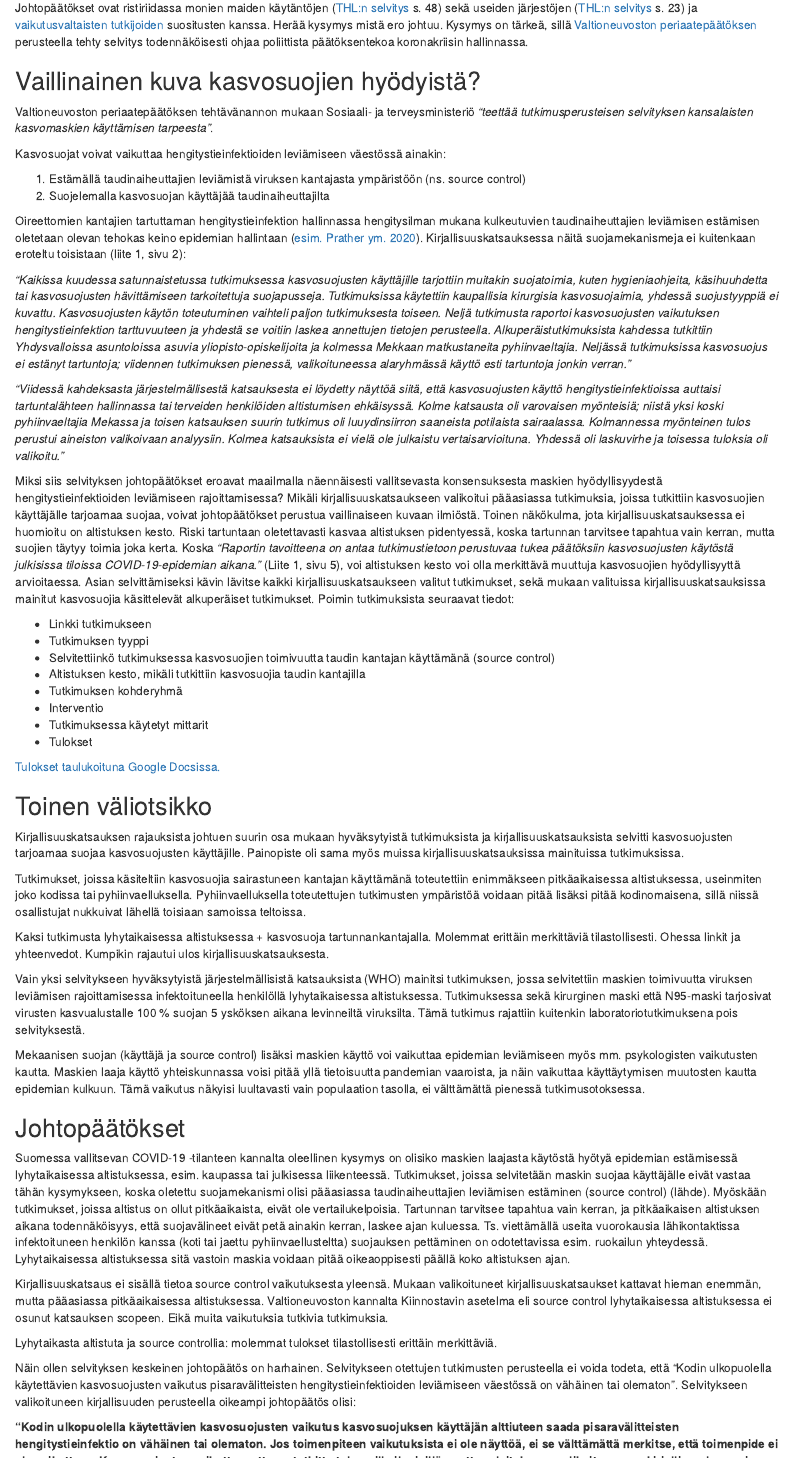
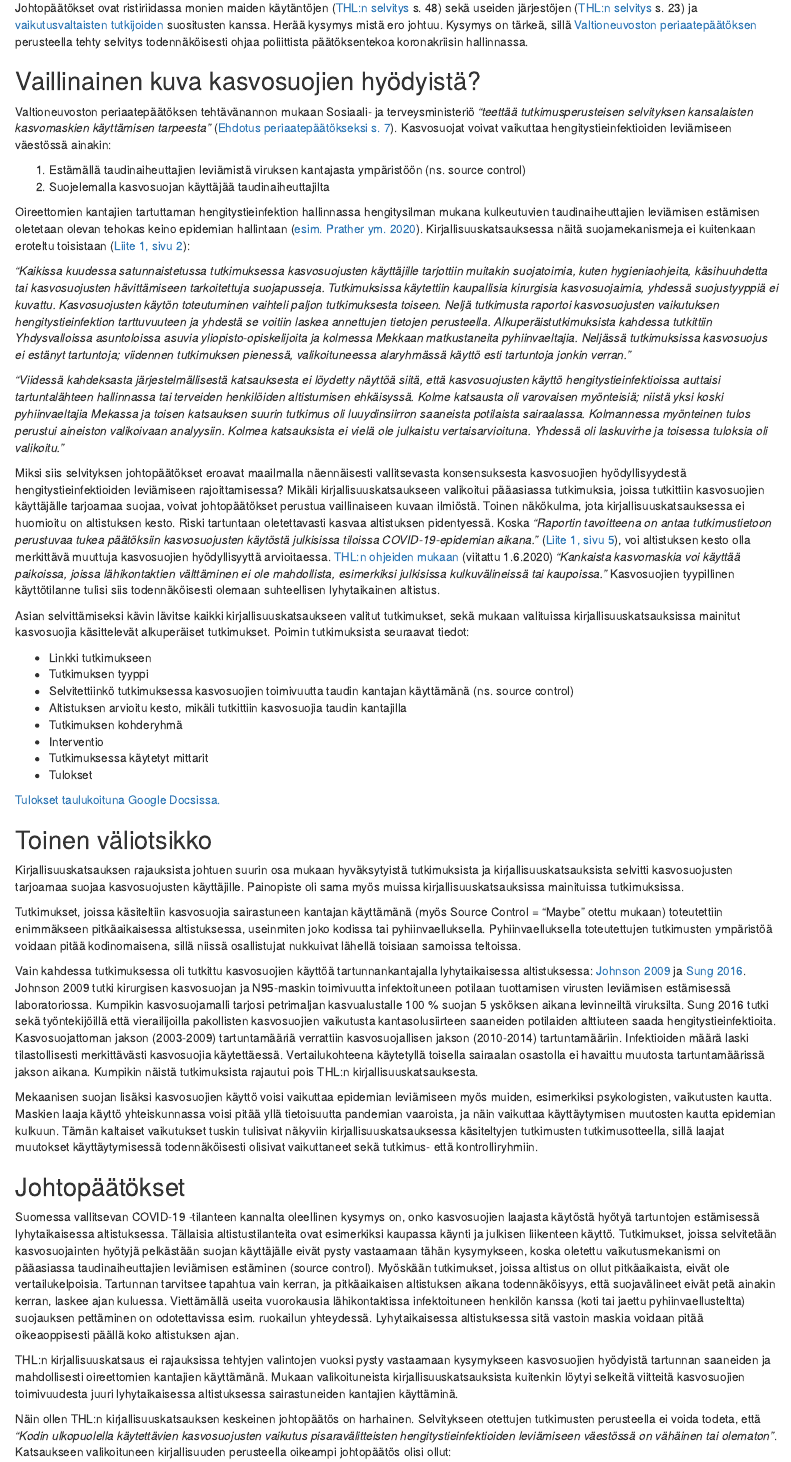
Before and after one commit to jsalminen/Blog, an R Markdown document (content/post/2020-05-31-review-review.Rmd): the page in a window 1100 px wide, from 290 px down. Rendered offline with R 4.5, knitr and Pandoc, with nearby package versions; the code chunks are not run, so their results and figures are left out.

Commit message:
Finalize review

````diff
--- a/content/post/2020-05-31-review-review.Rmd
+++ b/content/post/2020-05-31-review-review.Rmd
@@ -41,25 +41,25 @@ Johtopäätökset ovat ristiriidassa monien maiden käytäntöjen ([THL:n selvit
 
 ## Vaillinainen kuva kasvosuojien hyödyistä?
 
-Valtioneuvoston periaatepäätöksen tehtävänannon mukaan Sosiaali- ja terveysministeriö *"teettää tutkimusperusteisen selvityksen kansalaisten kasvomaskien käyttämisen tarpeesta"*.
-
-Kasvosuojat voivat vaikuttaa hengitystieinfektioiden leviämiseen väestössä ainakin:
+Valtioneuvoston periaatepäätöksen tehtävänannon mukaan Sosiaali- ja terveysministeriö *"teettää tutkimusperusteisen selvityksen kansalaisten kasvomaskien käyttämisen tarpeesta"* ([Ehdotus periaatepäätökseksi s. 7](https://valtioneuvosto.fi/delegate/file/71201)). Kasvosuojat voivat vaikuttaa hengitystieinfektioiden leviämiseen väestössä ainakin:
 
 1. Estämällä taudinaiheuttajien leviämistä viruksen kantajasta ympäristöön (ns. source control)
 2. Suojelemalla kasvosuojan käyttäjää taudinaiheuttajilta
 
-Oireettomien kantajien tartuttaman hengitystieinfektion hallinnassa hengitysilman mukana kulkeutuvien taudinaiheuttajien leviämisen estämisen oletetaan olevan tehokas keino epidemian hallintaan ([esim. Prather ym. 2020](https://science.sciencemag.org/content/early/2020/05/27/science.abc6197.full)). Kirjallisuuskatsauksessa näitä suojamekanismeja ei kuitenkaan eroteltu toisistaan (liite 1, sivu 2):
+Oireettomien kantajien tartuttaman hengitystieinfektion hallinnassa hengitysilman mukana kulkeutuvien taudinaiheuttajien leviämisen estämisen oletetaan olevan tehokas keino epidemian hallintaan ([esim. Prather ym. 2020](https://science.sciencemag.org/content/early/2020/05/27/science.abc6197.full)). Kirjallisuuskatsauksessa näitä suojamekanismeja ei kuitenkaan eroteltu toisistaan ([Liite 1, sivu 2](http://urn.fi/URN:ISBN:978-952-00-5421-2)):
 
 *"Kaikissa kuudessa satunnaistetussa tutkimuksessa kasvosuojusten käyttäjille tarjottiin muitakin suojatoimia, kuten hygieniaohjeita, käsihuuhdetta tai kasvosuojusten hävittämiseen tarkoitettuja suojapusseja. Tutkimuksissa käytettiin kaupallisia kirurgisia kasvosuojaimia, yhdessä suojustyyppiä ei kuvattu. Kasvosuojusten käytön toteutuminen vaihteli paljon tutkimuksesta toiseen. Neljä tutkimusta raportoi kasvosuojusten vaikutuksen hengitystieinfektion tarttuvuuteen ja yhdestä se voitiin laskea annettujen tietojen perusteella. Alkuperäistutkimuksista kahdessa tutkittiin Yhdysvalloissa asuntoloissa asuvia yliopisto-opiskelijoita ja kolmessa Mekkaan matkustaneita pyhiinvaeltajia. Neljässä tutkimuksissa kasvosuojus ei estänyt tartuntoja; viidennen tutkimuksen pienessä, valikoituneessa alaryhmässä käyttö esti tartuntoja jonkin verran."*
 
 *"Viidessä kahdeksasta järjestelmällisestä katsauksesta ei löydetty näyttöä siitä, että kasvosuojusten käyttö hengitystieinfektioissa auttaisi tartuntalähteen hallinnassa tai terveiden henkilöiden altistumisen ehkäisyssä. Kolme katsausta oli varovaisen myönteisiä; niistä yksi koski pyhiinvaeltajia Mekassa ja toisen katsauksen suurin tutkimus oli luuydinsiirron saaneista potilaista sairaalassa. Kolmannessa myönteinen tulos perustui aineiston valikoivaan analyysiin. Kolmea katsauksista ei vielä ole julkaistu vertaisarvioituna. Yhdessä oli laskuvirhe ja toisessa tuloksia oli valikoitu."*
 
-Miksi siis selvityksen johtopäätökset eroavat maailmalla näennäisesti vallitsevasta konsensuksesta maskien hyödyllisyydestä hengitystieinfektioiden leviämiseen rajoittamisessa? Mikäli kirjallisuuskatsaukseen valikoitui pääasiassa tutkimuksia, joissa tutkittiin kasvosuojien käyttäjälle tarjoamaa suojaa, voivat johtopäätökset perustua vaillinaiseen kuvaan ilmiöstä. Toinen näkökulma, jota kirjallisuuskatsauksessa ei huomioitu on altistuksen kesto. Riski tartuntaan oletettavasti kasvaa altistuksen pidentyessä, koska tartunnan tarvitsee tapahtua vain kerran, mutta suojien täytyy toimia joka kerta. Koska *"Raportin tavoitteena on antaa tutkimustietoon perustuvaa tukea päätöksiin kasvosuojusten käytöstä julkisissa tiloissa COVID-19-epidemian aikana."* (Liite 1, sivu 5), voi altistuksen kesto voi olla merkittävä muuttuja kasvosuojien hyödyllisyyttä arvioitaessa. Asian selvittämiseksi kävin lävitse kaikki kirjallisuuskatsaukseen valitut tutkimukset, sekä mukaan valituissa kirjallisuuskatsauksissa mainitut kasvosuojia käsittelevät alkuperäiset tutkimukset. Poimin tutkimuksista seuraavat tiedot:
+Miksi siis selvityksen johtopäätökset eroavat maailmalla näennäisesti vallitsevasta konsensuksesta kasvosuojien hyödyllisyydestä hengitystieinfektioiden leviämiseen rajoittamisessa? Mikäli kirjallisuuskatsaukseen valikoitui pääasiassa tutkimuksia, joissa tutkittiin kasvosuojien käyttäjälle tarjoamaa suojaa, voivat johtopäätökset perustua vaillinaiseen kuvaan ilmiöstä. Toinen näkökulma, jota kirjallisuuskatsauksessa ei huomioitu on altistuksen kesto. Riski tartuntaan oletettavasti kasvaa altistuksen pidentyessä. Koska *"Raportin tavoitteena on antaa tutkimustietoon perustuvaa tukea päätöksiin kasvosuojusten käytöstä julkisissa tiloissa COVID-19-epidemian aikana."* ([Liite 1, sivu 5](http://urn.fi/URN:ISBN:978-952-00-5421-2)), voi altistuksen kesto olla merkittävä muuttuja kasvosuojien hyödyllisyyttä arvioitaessa. [THL:n ohjeiden mukaan](https://thl.fi/fi/web/infektiotaudit-ja-rokotukset/ajankohtaista/ajankohtaista-koronaviruksesta-covid-19/tarttuminen-ja-suojautuminen-koronavirus/kankaisten-kasvomaskien-kaytto-koronaviruspandemian-aikana) (viitattu 1.6.2020) *"Kankaista kasvomaskia voi käyttää paikoissa, joissa lähikontaktien välttäminen ei ole mahdollista, esimerkiksi julkisissa kulkuvälineissä tai kaupoissa."* Kasvosuojien tyypillinen käyttötilanne tulisi siis todennäköisesti olemaan suhteellisen lyhytaikainen altistus.
+
+Asian selvittämiseksi kävin lävitse kaikki kirjallisuuskatsaukseen valitut tutkimukset, sekä mukaan valituissa kirjallisuuskatsauksissa mainitut kasvosuojia käsittelevät alkuperäiset tutkimukset. Poimin tutkimuksista seuraavat tiedot:
 
 * Linkki tutkimukseen
 * Tutkimuksen tyyppi
-* Selvitettiinkö tutkimuksessa kasvosuojien toimivuutta taudin kantajan käyttämänä (source control)
-* Altistuksen kesto, mikäli tutkittiin kasvosuojia taudin kantajilla
+* Selvitettiinkö tutkimuksessa kasvosuojien toimivuutta taudin kantajan käyttämänä (ns. source control)
+* Altistuksen arvioitu kesto, mikäli tutkittiin kasvosuojia taudin kantajilla
 * Tutkimuksen kohderyhmä
 * Interventio
 * Tutkimuksessa käytetyt mittarit
@@ -74,10 +74,10 @@ Kirjallisuuskatsauksen rajauksista johtuen suurin osa mukaan hyväksytyistä tut
 ```{r, echo=FALSE}
 result_summary <- results %>%
   group_by(Included, Source.control) %>%
-  tally() %>%
+  tally(name="Count") %>%
   drop_na() %>%
   arrange(desc(Included), desc(Source.control))
 
-ggplot(result_summary, aes(Source.control, n, fill = Included)) +
+ggplot(result_summary, aes(Source.control, Count, fill = Included)) +
   geom_bar(stat = "identity", position = "dodge") +
   xlab("Source control investigated") +
@@ -85,9 +84,9 @@ ggplot(result_summary, aes(Source.control, n, fill = Included)) +
   scale_fill_discrete(name = "Included in review")
 
-#knitr::kable(result_summary)
+knitr::kable(result_summary)
 ```
 
-Tutkimukset, joissa käsiteltiin kasvosuojia sairastuneen kantajan käyttämänä toteutettiin enimmäkseen pitkäaikaisessa altistuksessa, useinmiten joko kodissa tai pyhiinvaelluksella. Pyhiinvaelluksella toteutettujen tutkimusten ympäristöä voidaan pitää lisäksi pitää kodinomaisena, sillä niissä osallistujat nukkuivat lähellä toisiaan samoissa teltoissa.
+Tutkimukset, joissa käsiteltiin kasvosuojia sairastuneen kantajan käyttämänä (myös Source Control = "Maybe" otettu mukaan) toteutettiin enimmäkseen pitkäaikaisessa altistuksessa, useinmiten joko kodissa tai pyhiinvaelluksella. Pyhiinvaelluksella toteutettujen tutkimusten ympäristöä voidaan pitää kodinomaisena, sillä niissä osallistujat nukkuivat lähellä toisiaan samoissa teltoissa.
 
 ```{r, echo=FALSE}
 source_control <- results %>%
@@ -102,20 +101,16 @@ source_control <- results %>%
 knitr::kable(source_control)
 ```
 
-Kaksi tutkimusta lyhytaikaisessa altistuksessa + kasvosuoja tartunnankantajalla. Molemmat erittäin merkittäviä tilastollisesti. Ohessa linkit ja yhteenvedot. Kumpikin rajautui ulos kirjallisuuskatsauksesta.
+Vain kahdessa tutkimuksessa oli tutkittu kasvosuojien käyttöä tartunnankantajalla lyhytaikaisessa altistuksessa: [Johnson 2009](https://pubmed.ncbi.nlm.nih.gov/19522650/) ja [Sung 2016](https://pubmed.ncbi.nlm.nih.gov/27481873/). Johnson 2009 tutki kirurgisen kasvosuojan ja N95-maskin toimivuutta infektoituneen potilaan tuottamisen virusten leviämisen estämisessä laboratoriossa. Kumpikin kasvosuojamalli tarjosi petrimaljan kasvualustalle 100 % suojan 5 ysköksen aikana levinneiltä viruksilta. Sung 2016 tutki sekä työntekijöillä että vierailijoilla pakollisten kasvosuojien vaikutusta kantasolusiirteen saaneiden potilaiden alttiuteen saada hengitystieinfektioita. Kasvosuojattoman jakson (2003-2009) tartuntamääriä verrattiin kasvosuojallisen jakson (2010-2014) tartuntamääriin. Infektioiden määrä laski tilastollisesti merkittävästi kasvosuojia käytettäessä. Vertailukohteena käytetyllä toisella sairaalan osastolla ei havaittu muutosta tartuntamäärissä jakson aikana. Kumpikin näistä tutkimuksista rajautui pois THL:n kirjallisuuskatsauksesta.
 
-Vain yksi selvitykseen hyväksytyistä järjestelmällisistä katsauksista (WHO) mainitsi tutkimuksen, jossa selvitettiin maskien toimivuutta viruksen leviämisen rajoittamisessa infektoituneella henkilöllä lyhytaikaisessa altistuksessa. Tutkimuksessa sekä kirurginen maski että N95-maski tarjosivat virusten kasvualustalle 100 % suojan 5 ysköksen aikana levinneiltä viruksilta. Tämä tutkimus rajattiin kuitenkin laboratoriotutkimuksena pois selvityksestä.
-
-Mekaanisen suojan (käyttäjä ja source control) lisäksi maskien käyttö voi vaikuttaa epidemian leviämiseen myös mm. psykologisten vaikutusten kautta. Maskien laaja käyttö yhteiskunnassa voisi pitää yllä tietoisuutta pandemian vaaroista, ja näin vaikuttaa käyttäytymisen muutosten kautta epidemian kulkuun. Tämä vaikutus näkyisi luultavasti vain populaation tasolla, ei välttämättä pienessä tutkimusotoksessa.
+Mekaanisen suojan lisäksi kasvosuojien käyttö voisi vaikuttaa epidemian leviämiseen myös muiden, esimerkiksi psykologisten, vaikutusten kautta. Maskien laaja käyttö yhteiskunnassa voisi pitää yllä tietoisuutta pandemian vaaroista, ja näin vaikuttaa käyttäytymisen muutosten kautta epidemian kulkuun. Tämän kaltaiset vaikutukset tuskin tulisivat näkyviin kirjallisuuskatsauksessa käsiteltyjen tutkimusten tutkimusotteella, sillä laajat muutokset käyttäytymisessä todennäköisesti olisivat vaikuttaneet sekä tutkimus- että kontrolliryhmiin.
 
 ## Johtopäätökset
 
-Suomessa vallitsevan COVID-19 -tilanteen kannalta oleellinen kysymys on olisiko maskien laajasta käytöstä hyötyä epidemian estämisessä lyhytaikaisessa altistuksessa, esim. kaupassa tai julkisessa liikenteessä. Tutkimukset, joissa selvitetään maskin suojaa käyttäjälle eivät vastaa tähän kysymykseen, koska oletettu suojamekanismi olisi pääasiassa taudinaiheuttajien leviämisen estäminen (source control) (lähde). Myöskään tutkimukset, joissa altistus on ollut pitkäaikaista, eivät ole vertailukelpoisia. Tartunnan tarvitsee tapahtua vain kerran, ja pitkäaikaisen altistuksen aikana todennäköisyys, että suojavälineet eivät petä ainakin kerran, laskee ajan kuluessa. Ts. viettämällä useita vuorokausia lähikontaktissa infektoituneen henkilön kanssa (koti tai jaettu pyhiinvaellusteltta) suojauksen pettäminen on odotettavissa esim. ruokailun yhteydessä. Lyhytaikaisessa altistuksessa sitä vastoin maskia voidaan pitää oikeaoppisesti päällä koko altistuksen ajan.
+Suomessa vallitsevan COVID-19 -tilanteen kannalta oleellinen kysymys on, onko kasvosuojien laajasta käytöstä hyötyä tartuntojen estämisessä lyhytaikaisessa altistuksessa. Tällaisia altistustilanteita ovat esimerkiksi kaupassa käynti ja julkisen liikenteen käyttö. Tutkimukset, joissa selvitetään kasvosuojainten hyötyjä pelkästään suojan käyttäjälle eivät pysty vastaamaan tähän kysymykseen, koska oletettu vaikutusmekanismi on pääasiassa taudinaiheuttajien leviämisen estäminen (source control). Myöskään tutkimukset, joissa altistus on ollut pitkäaikaista, eivät ole vertailukelpoisia. Tartunnan tarvitsee tapahtua vain kerran, ja pitkäaikaisen altistuksen aikana todennäköisyys, että suojavälineet eivät petä ainakin kerran, laskee ajan kuluessa. Viettämällä useita vuorokausia lähikontaktissa infektoituneen henkilön kanssa (koti tai jaettu pyhiinvaellusteltta) suojauksen pettäminen on odotettavissa esim. ruokailun yhteydessä. Lyhytaikaisessa altistuksessa sitä vastoin maskia voidaan pitää oikeaoppisesti päällä koko altistuksen ajan.
 
-Kirjallisuuskatsaus ei sisällä tietoa source control vaikutuksesta yleensä. Mukaan valikoituneet kirjallisuuskatsaukset kattavat hieman enemmän, mutta pääasiassa pitkäaikaisessa altistuksessa. Valtioneuvoston kannalta Kiinnostavin asetelma eli source control lyhytaikaisessa altistuksessa ei osunut katsauksen scopeen. Eikä muita vaikutuksia tutkivia tutkimuksia.
+THL:n kirjallisuuskatsaus ei rajauksissa tehtyjen valintojen vuoksi pysty vastaamaan kysymykseen kasvosuojien hyödyistä tartunnan saaneiden ja mahdollisesti oireettomien kantajien käyttämänä. Mukaan valikoituneista kirjallisuuskatsauksista kuitenkin löytyi selkeitä viitteitä kasvosuojien toimivuudesta juuri lyhytaikaisessa altistuksessa sairastuneiden kantajien käyttäminä.
 
-Lyhytaikasta altistuta ja source controllia: molemmat tulokset tilastollisesti erittäin merkittäviä.
+Näin ollen THL:n kirjallisuuskatsauksen keskeinen johtopäätös on harhainen. Selvitykseen otettujen tutkimusten perusteella ei voida todeta, että *"Kodin ulkopuolella käytettävien kasvosuojusten vaikutus pisaravälitteisten hengitystieinfektioiden leviämiseen väestössä on vähäinen tai olematon"*. Katsaukseen valikoituneen kirjallisuuden perusteella oikeampi johtopäätös olisi ollut:
 
-Näin ollen selvityksen keskeinen johtopäätös on harhainen. Selvitykseen otettujen tutkimusten perusteella ei voida todeta, että "Kodin ulkopuolella käytettävien kasvosuojusten vaikutus pisaravälitteisten hengitystieinfektioiden leviämiseen väestössä on vähäinen tai olematon". Selvitykseen valikoituneen kirjallisuuden perusteella oikeampi johtopäätös olisi:
-
-**"Kodin ulkopuolella käytettävien kasvosuojusten vaikutus kasvosuojuksen käyttäjän alttiuteen saada pisaravälitteisten hengitystieinfektio on vähäinen tai olematon. Jos toimenpiteen vaikutuksista ei ole näyttöä, ei se välttämättä merkitse, että toimenpide ei ole vaikuttava. Kasvosuojusten vaikuttavuutta on tutkittu tuhansilla ihmisillä, mutta selvitykseen valikoituneessa kirjallisuudessa ei tutkittu source control -vaikutusta lyhytaikaisessa altistuksessa joka on tehtävänannon kannalta oleellisin, joten selväkään (käsillä olevan päätöksentekotilanteen kannalta relevantti) suojavaikutus ei välttämättä ole tullut tutkimuksissa esiin."**
+**"Kodin ulkopuolella käytettävien kasvosuojusten vaikutus kasvosuojuksen käyttäjän alttiuteen saada pisaravälitteisten hengitystieinfektio on vähäinen tai olematon. Jos toimenpiteen vaikutuksista ei ole näyttöä, ei se välttämättä merkitse, että toimenpide ei ole vaikuttava. Kasvosuojusten vaikuttavuutta on tutkittu tuhansilla ihmisillä, mutta katsaukseen valikoituneessa kirjallisuudessa ei tutkittu kasvosuojien tehoa tartuntojen ehkäisyssä taudin kantajan käyttämänä, erityisesti lyhytaikaisessa altistuksessa. Tehtyjen rajausten vuoksi selväkään suojavaikutus ei välttämättä ole tullut nyt arvioiduissa tutkimuksissa esiin."**
````
Also changed, not shown: content/post/2020-05-31-review-review.html, content/post/2020-05-31-review-review.Rmd (3 more changed lines).
